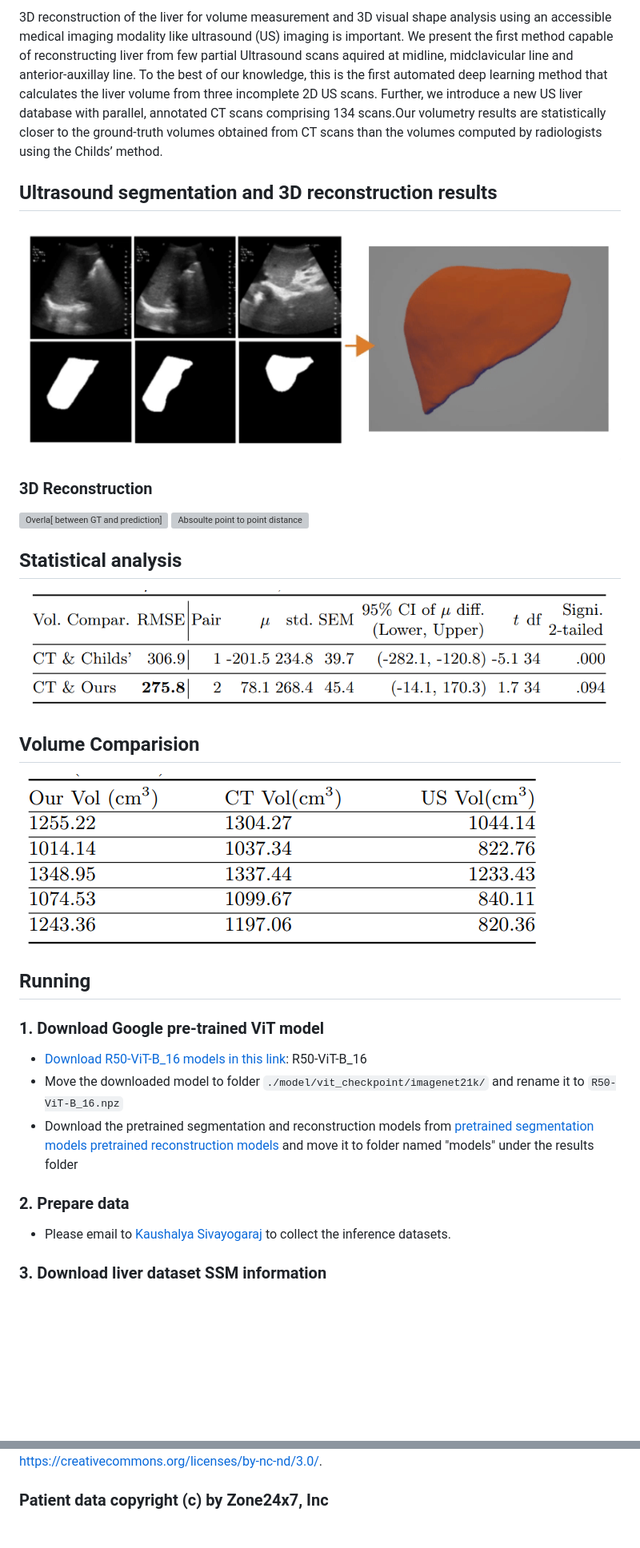
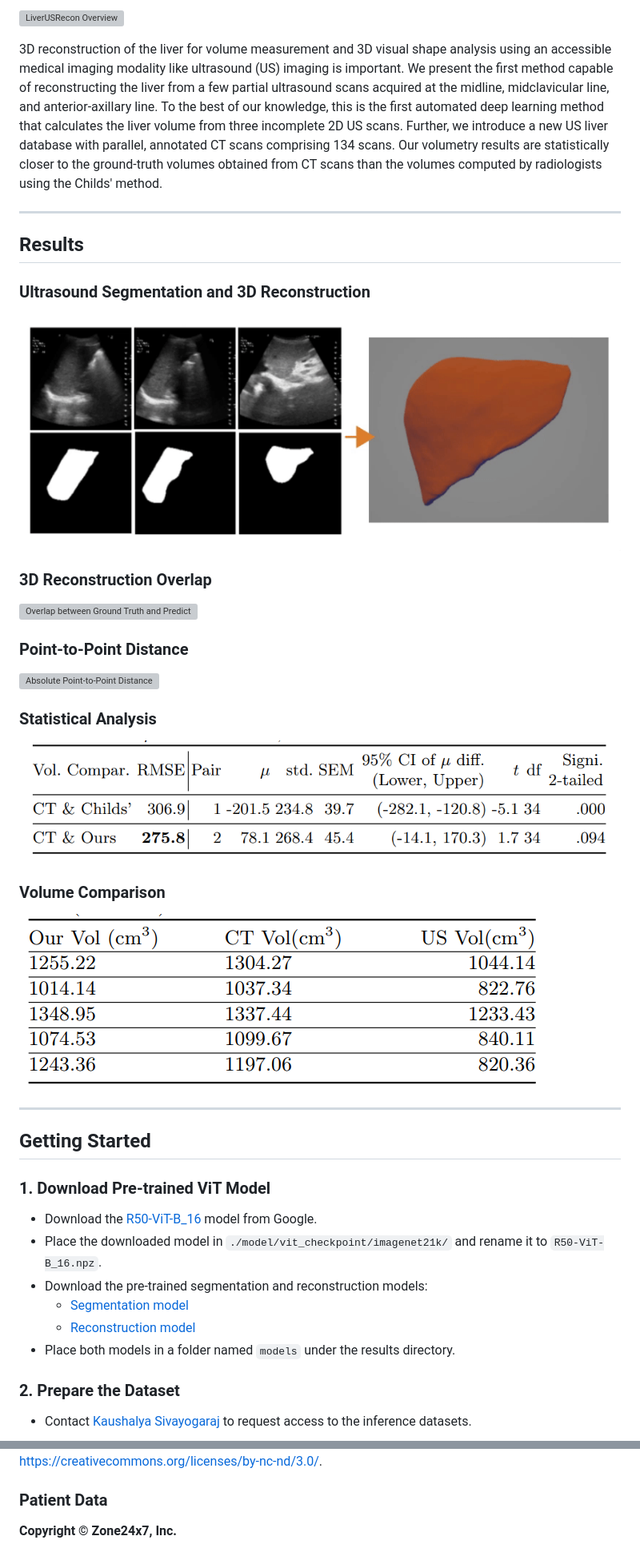
Before and after one commit to diagnostics4u/diagnostics4u.github.io, a Markdown page: README.md, 2 parts joined by grey strips. Shown at 80% size. Rendered like a GitHub page; blank space fills up the shorter version; grey boxes are pictures that could not be loaded.

Commit message:
Revise README for improved clarity and structure
Updated the README to enhance clarity and organization

```diff
--- a/README.md
+++ b/README.md
@@ -19,26 +31,27 @@ This website holds information for [LiverUSRecon: Automatic 3D Reconstruction an
 
-3D reconstruction of the liver for volume measurement and 3D visual shape
-analysis using an accessible medical imaging modality like ultrasound (US)
-imaging is important. We present the first method capable of reconstructing
-liver from few partial Ultrasound scans aquired at midline, midclavicular line
-and anterior-auxillay line. To the best of our knowledge, this is the first automated deep learning method
-that calculates the liver volume from three incomplete 2D US scans. Further,
-we introduce a new US liver database with parallel, annotated CT scans
-comprising 134 scans.Our volumetry results are statistically closer to the ground-truth volumes
-obtained from CT scans than the volumes computed by radiologists using the
-Childs’ method.
+![LiverUSRecon Overview](./videos/usliverrecon_fo_gif.gif)
 
-## Ultrasound segmentation and 3D reconstruction results
-![Overall framework 3D Reconstruction](./videos/3d.gif)
+3D reconstruction of the liver for volume measurement and 3D visual shape analysis using an accessible medical imaging modality like ultrasound (US) imaging is important. We present the first method capable of reconstructing the liver from a few partial ultrasound scans acquired at the midline, midclavicular line, and anterior-axillary line. To the best of our knowledge, this is the first automated deep learning method that calculates the liver volume from three incomplete 2D US scans. Further, we introduce a new US liver database with parallel, annotated CT scans comprising 134 scans. Our volumetry results are statistically closer to the ground-truth volumes obtained from CT scans than the volumes computed by radiologists using the Childs' method.
 
+---
 
-### 3D Reconstruction
-![Overla[ between GT and prediction]](./videos/overlap.gif)
-![Absoulte point to point distance](./videos/distance.gif)
+## Results
 
-## Statistical analysis
+### Ultrasound Segmentation and 3D Reconstruction
+
+![Overall Framework — 3D Reconstruction](./videos/3d.gif)
+
+### 3D Reconstruction Overlap
+
+![Overlap between Ground Truth and Prediction](./videos/overlap.gif)
+
+### Point-to-Point Distance
+
+![Absolute Point-to-Point Distance](./videos/distance.gif)
+
+### Statistical Analysis
 
 ![Main Results](./images/main_results.PNG)
 
-## Volume Comparision
+### Volume Comparison
 
@@ -46,15 +59,18 @@ Childs’ method.
 
+---
 
-## Running
+## Getting Started
 
-### 1. Download Google pre-trained ViT model
-* [Download R50-ViT-B_16 models in this link](https://console.cloud.google.com/storage/vit_models/): R50-ViT-B_16
-* Move the downloaded model to folder `./model/vit_checkpoint/imagenet21k/` and rename it to `R50-ViT-B_16.npz`
-* Download the pretrained segmentation and reconstruction models from [pretrained segmentation models](https://duvad-research.s3.amazonaws.com/pretrained_models/models/seg_model_epoch_100.pkl) [pretrained reconstruction models](https://duvad-research.s3.amazonaws.com/pretrained_models/models/parametric_model_epoch_100.pkl) and move it to folder named "models" under the results folder
+### 1. Download Pre-trained ViT Model
 
-### 2. Prepare data
+- Download the [R50-ViT-B_16](https://console.cloud.google.com/storage/vit_models/) model from Google.
+- Place the downloaded model in `./model/vit_checkpoint/imagenet21k/` and rename it to `R50-ViT-B_16.npz`.
+- Download the pre-trained segmentation and reconstruction models:
+  - [Segmentation model](https://duvad-research.s3.amazonaws.com/pretrained_models/models/seg_model_epoch_100.pkl)
+  - [Reconstruction model](https://duvad-research.s3.amazonaws.com/pretrained_models/models/parametric_model_epoch_100.pkl)
+- Place both models in a folder named `models` under the results directory.
 
-* Please email to [Kaushalya Sivayogaraj](170597a@uom.lk) to collect the inference datasets.
+### 2. Prepare the Dataset
 
-### 3. Download liver dataset SSM information
+- Contact [Kaushalya Sivayogaraj](mailto:170597a@uom.lk) to request access to the inference datasets.
 
@@ -94,5 +121,6 @@ Creative Commons Attribution-NonCommercial-NoDerivs 3.0 Unported License.
 You should have received a copy of the license along with this work. If not, see <https://creativecommons.org/licenses/by-nc-nd/3.0/>.
 
+### Patient Data
 
-### Patient data copyright (c) by Zone24x7, Inc
+**Copyright © Zone24x7, Inc.**
 
```
Also changed, not shown: other parts of README.md (+64 -55 lines).
